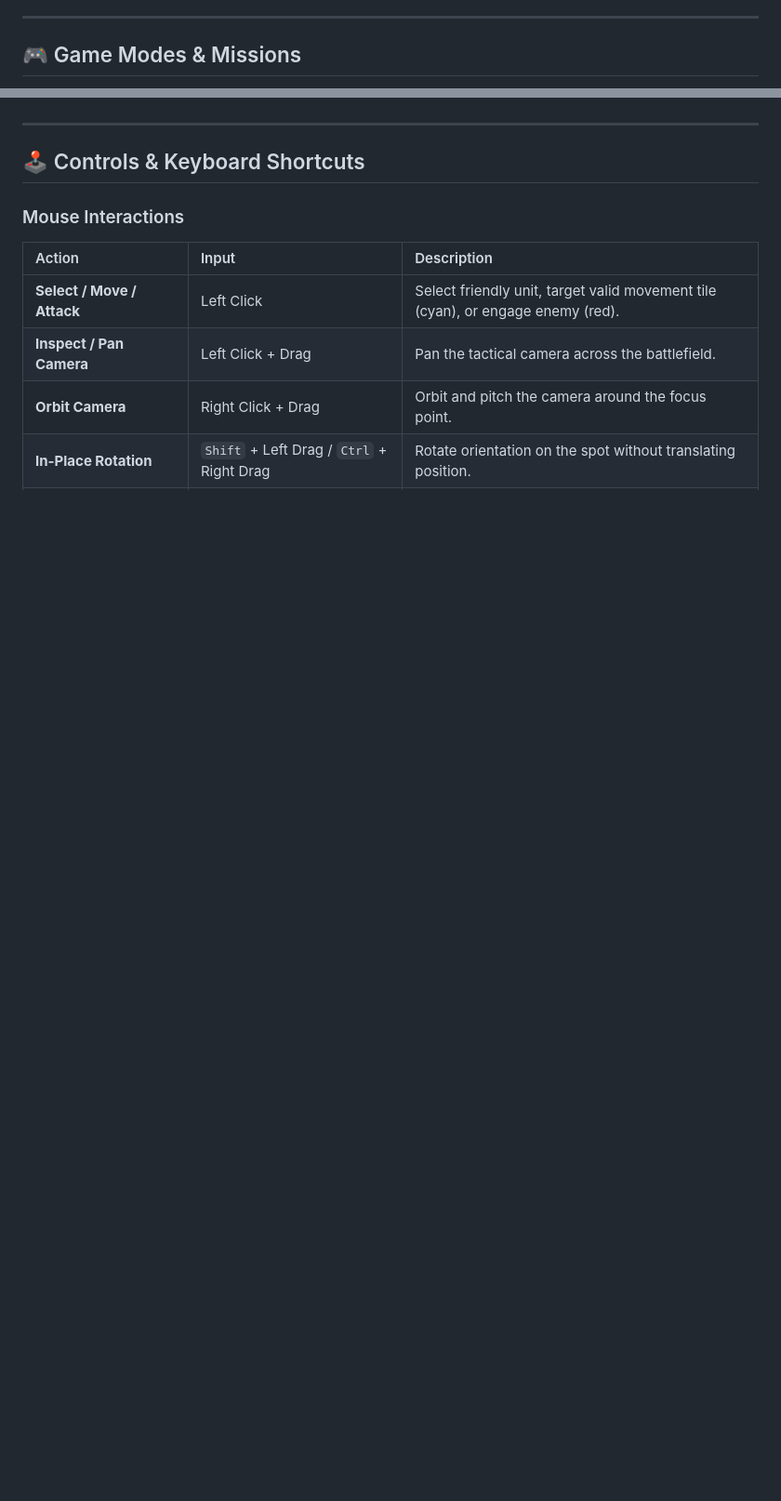
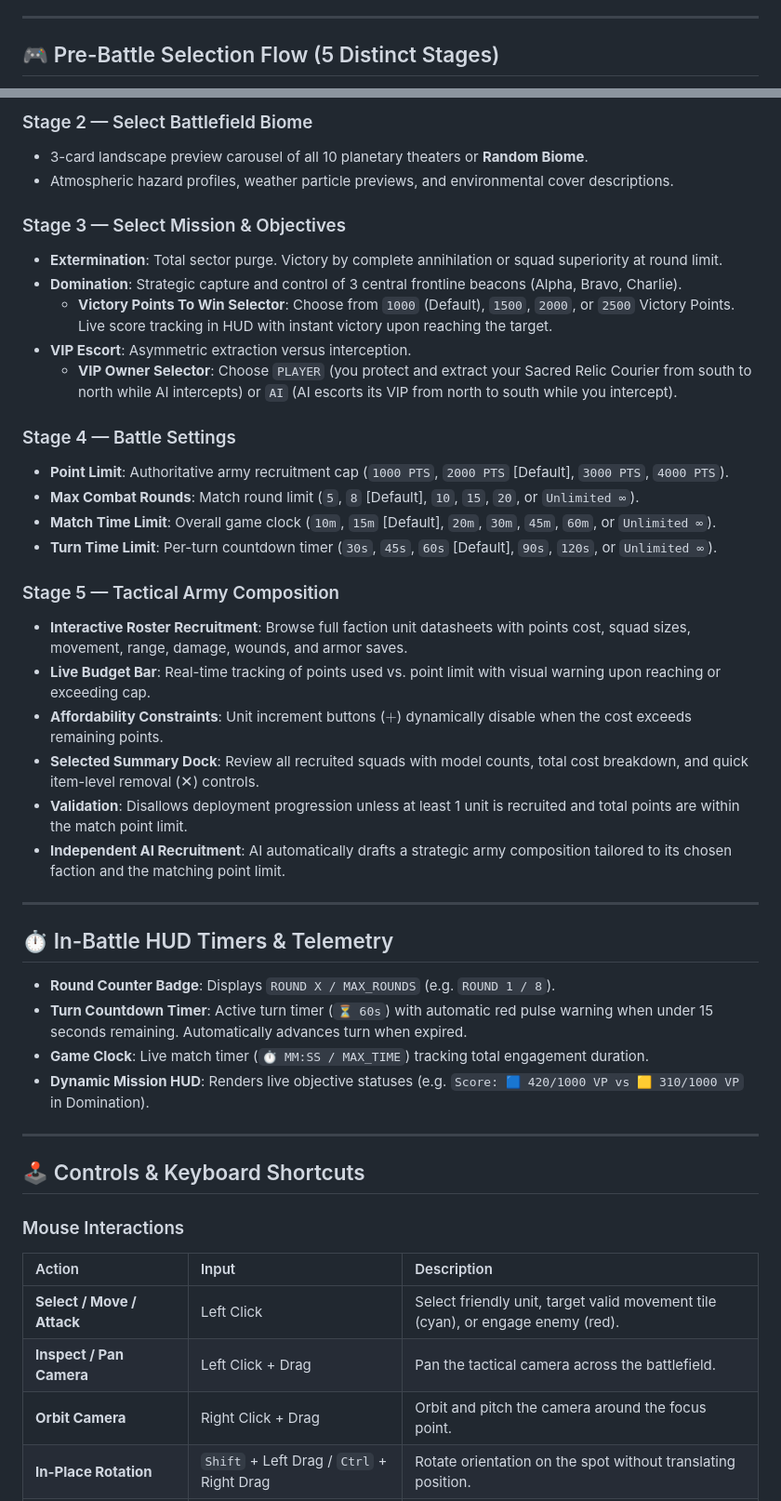
Before and after one commit to 46lemonlime/ascension_tactics, a Markdown page: README.md, 2 parts joined by grey strips. Shown at 93% size. GitHub-like rendering; blank space fills up the shorter version.

Commit message:
docs: update README with 5-stage pre-battle setup, mission options, battle settings, and HUD telemetry

```diff
--- a/README.md
+++ b/README.md
@@ -95,5 +95,5 @@ Ascension Tactics features **10 distinct battlefields**, each rendered with uniq
 
 ---
 
-## 🎮 Game Modes & Missions
+## 🎮 Pre-Battle Selection Flow (5 Distinct Stages)
 
@@ -103,3 +116,36 @@ Ascension Tactics features **10 distinct battlefields**, each rendered with uniq
+### Stage 2 — Select Battlefield Biome
+* 3-card landscape preview carousel of all 10 planetary theaters or **Random Biome**.
+* Atmospheric hazard profiles, weather particle previews, and environmental cover descriptions.
+
+### Stage 3 — Select Mission & Objectives
+* **Extermination**: Total sector purge. Victory by complete annihilation or squad superiority at round limit.
+* **Domination**: Strategic capture and control of 3 central frontline beacons (Alpha, Bravo, Charlie).
+  * **Victory Points To Win Selector**: Choose from `1000` (Default), `1500`, `2000`, or `2500` Victory Points. Live score tracking in HUD with instant victory upon reaching the target.
+* **VIP Escort**: Asymmetric extraction versus interception.
+  * **VIP Owner Selector**: Choose `PLAYER` (you protect and extract your Sacred Relic Courier from south to north while AI intercepts) or `AI` (AI escorts its VIP from north to south while you intercept).
+
+### Stage 4 — Battle Settings
+* **Point Limit**: Authoritative army recruitment cap (`1000 PTS`, `2000 PTS` [Default], `3000 PTS`, `4000 PTS`).
+* **Max Combat Rounds**: Match round limit (`5`, `8` [Default], `10`, `15`, `20`, or `Unlimited ∞`).
+* **Match Time Limit**: Overall game clock (`10m`, `15m` [Default], `20m`, `30m`, `45m`, `60m`, or `Unlimited ∞`).
+* **Turn Time Limit**: Per-turn countdown timer (`30s`, `45s`, `60s` [Default], `90s`, `120s`, or `Unlimited ∞`).
+
+### Stage 5 — Tactical Army Composition
+* **Interactive Roster Recruitment**: Browse full faction unit datasheets with points cost, squad sizes, movement, range, damage, wounds, and armor saves.
+* **Live Budget Bar**: Real-time tracking of points used vs. point limit with visual warning upon reaching or exceeding cap.
+* **Affordability Constraints**: Unit increment buttons ($+$) dynamically disable when the cost exceeds remaining points.
+* **Selected Summary Dock**: Review all recruited squads with model counts, total cost breakdown, and quick item-level removal ($✕$) controls.
+* **Validation**: Disallows deployment progression unless at least 1 unit is recruited and total points are within the match point limit.
+* **Independent AI Recruitment**: AI automatically drafts a strategic army composition tailored to its chosen faction and the matching point limit.
+
+---
+
+## ⏱️ In-Battle HUD Timers & Telemetry
+
+* **Round Counter Badge**: Displays `ROUND X / MAX_ROUNDS` (e.g. `ROUND 1 / 8`).
+* **Turn Countdown Timer**: Active turn timer (`⏳ 60s`) with automatic red pulse warning when under 15 seconds remaining. Automatically advances turn when expired.
+* **Game Clock**: Live match timer (`⏱️ MM:SS / MAX_TIME`) tracking total engagement duration.
+* **Dynamic Mission HUD**: Renders live objective statuses (e.g. `Score: 🟦 420/1000 VP vs 🟨 310/1000 VP` in Domination).
 
 ---
 
```
Also changed, not shown: other parts of README.md (+16 -3 lines).
